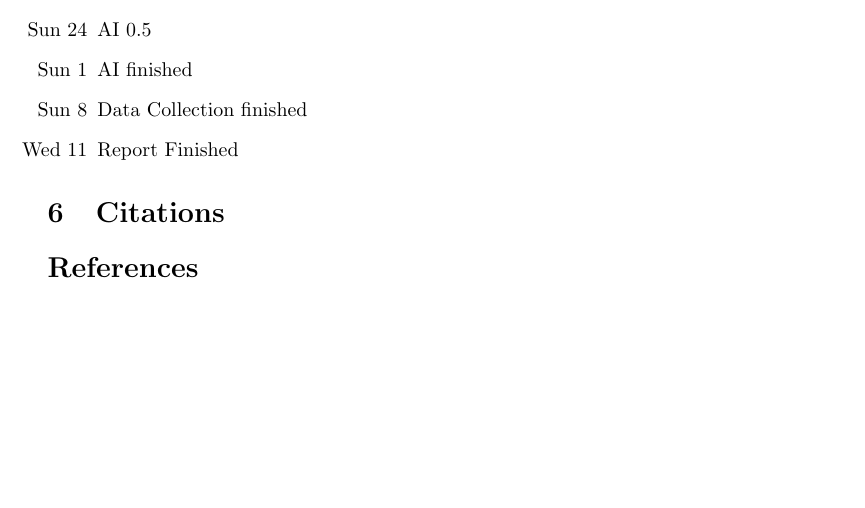
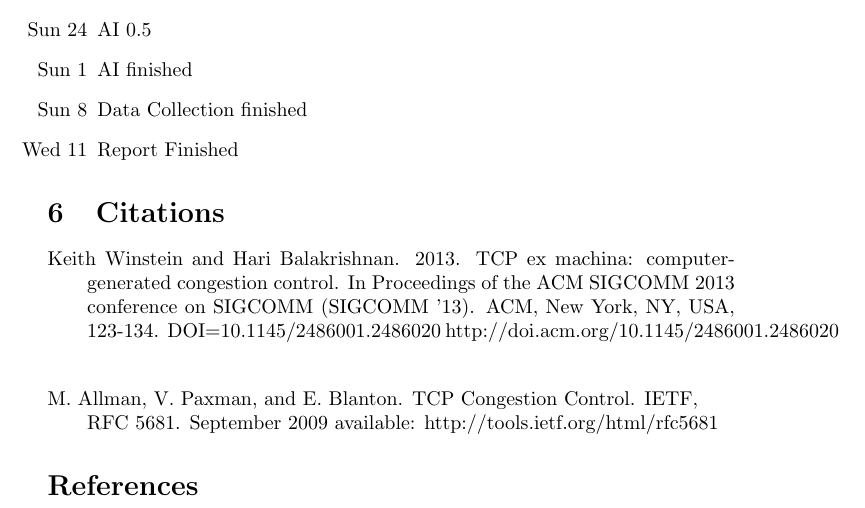
Before and after one commit to stabradi/AI_project, a LaTeX document (project_proposal.ltx): part of page 4 of 4, cut so that both start at the same text, the shorter picture padded with empty space. Compiled offline with pdfLaTeX.

Commit message:
Added citations to proposal

```diff
--- a/project_proposal.ltx
+++ b/project_proposal.ltx
@@ -67,6 +67,10 @@ We are hesitant to speculate as to what congestion control mechanisms will perfo
 \section{Schedule}
 \begin{enumerate} \item[Sun 3] Simulation testbed specification, test plan, API \item[Sun 10] Simulation Testbed 0.5, which can monitor a TCP connection between 2 end hosts through a router. \item[Sun 17] Finish Simulation Tesbed \item[Sun 24] AI 0.5 \item[Sun 1] AI finished \item[Sun 8] Data Collection finished \item[Wed 11] Report Finished \end{enumerate}
 \section{Citations}
+ \hangindent=0.7cm Keith Winstein and Hari Balakrishnan. 2013. TCP ex machina: computer-generated congestion control. In Proceedings of the ACM SIGCOMM 2013 conference on SIGCOMM (SIGCOMM '13). ACM, New York, NY, USA, 123-134. DOI=10.1145/2486001.2486020 http://doi.acm.org/10.1145/2486001.2486020 \newline
+
+
+\flushleft \hangindent=0.7cm M. Allman, V. Paxman, and E. Blanton. TCP Congestion Control. IETF, RFC 5681. September 2009 available: http://tools.ietf.org/html/rfc5681
 
 \bibliography{Sources}
 \bibliographystyle{plain}
```
